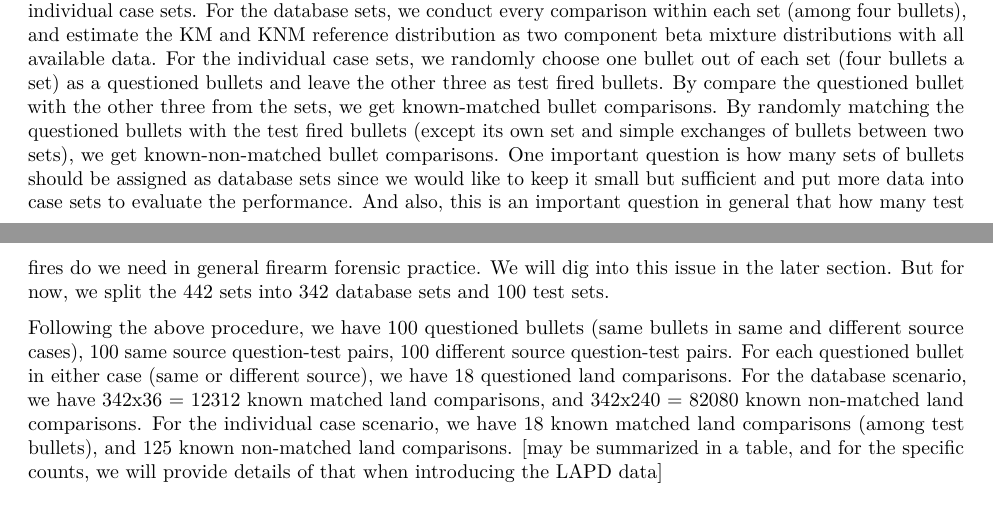
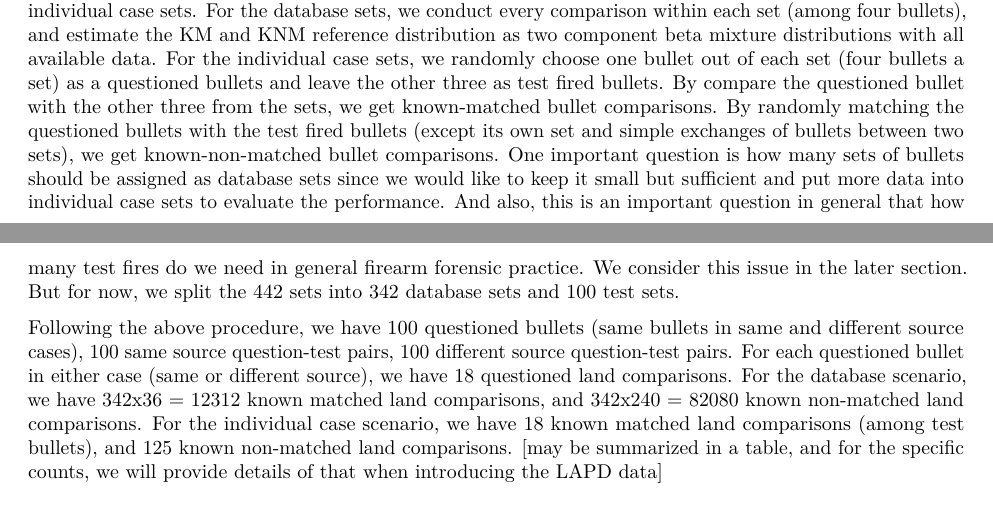
Before and after one commit to yaweige/mixture-beta-model-fit, an R Markdown document (writeup/writeup.Rmd): two parts of pages 6 and 7 of 13, joined at a grey line, cut so that both start at the same text. Rendered offline with R 4.5, knitr and Pandoc, then LaTeX, with nearby package versions; drawn as R Markdown's standard PDF in place of the format the file asks for; some code elsewhere in the file could not run offline.

Commit message:
last update

```diff
--- a/writeup/writeup.Rmd
+++ b/writeup/writeup.Rmd
@@ -1045,7 +1045,7 @@ In either of the two scenarios, we derive scores by comparing test fires and the
 
 ### Training and testing set
 
-To show the usefulness of the relevant population and the better distribution estimations by using a database, we design an experiment with the LAPD data. We randomly split the data into the database sets and individual case sets. For the database sets, we conduct every comparison within each set (among four bullets), and estimate the KM and KNM reference distribution as two component beta mixture distributions with all available data. For the individual case sets, we randomly choose one bullet out of each set (four bullets a set) as a questioned bullets and leave the other three as test fired bullets. By compare the questioned bullet with the other three from the sets, we get known-matched bullet comparisons. By randomly matching the questioned bullets with the test fired bullets (except its own set and simple exchanges of bullets between two sets), we get known-non-matched bullet comparisons. One important question is how many sets of bullets should be assigned as database sets since we would like to keep it small but sufficient and put more data into case sets to evaluate the performance. And also, this is an important question in general that how many test fires do we need in general firearm forensic practice. We will dig into this issue in the later section. But for now, we split the 442 sets into 342 database sets and 100 test sets.
+To show the usefulness of the relevant population and the better distribution estimations by using a database, we design an experiment with the LAPD data. We randomly split the data into the database sets and individual case sets. For the database sets, we conduct every comparison within each set (among four bullets), and estimate the KM and KNM reference distribution as two component beta mixture distributions with all available data. For the individual case sets, we randomly choose one bullet out of each set (four bullets a set) as a questioned bullets and leave the other three as test fired bullets. By compare the questioned bullet with the other three from the sets, we get known-matched bullet comparisons. By randomly matching the questioned bullets with the test fired bullets (except its own set and simple exchanges of bullets between two sets), we get known-non-matched bullet comparisons. One important question is how many sets of bullets should be assigned as database sets since we would like to keep it small but sufficient and put more data into individual case sets to evaluate the performance. And also, this is an important question in general that how many test fires do we need in general firearm forensic practice. We consider this issue in the later section. But for now, we split the 442 sets into 342 database sets and 100 test sets.
 
 Following the above procedure, we have 100 questioned bullets (same bullets in same and different source cases), 100 same source question-test pairs, 100 different source question-test pairs. For each questioned bullet in either case (same or different source), we have 18 questioned land comparisons. For the database scenario, we have 342x36 = 12312 known matched land comparisons, and 342x240 = 82080 known non-matched land comparisons. For the individual case scenario, we have 18 known matched land comparisons (among test bullets), and 125 known non-matched land comparisons. [may be summarized in a table, and for the specific counts, we will provide details of that when introducing the LAPD data]
 
```
